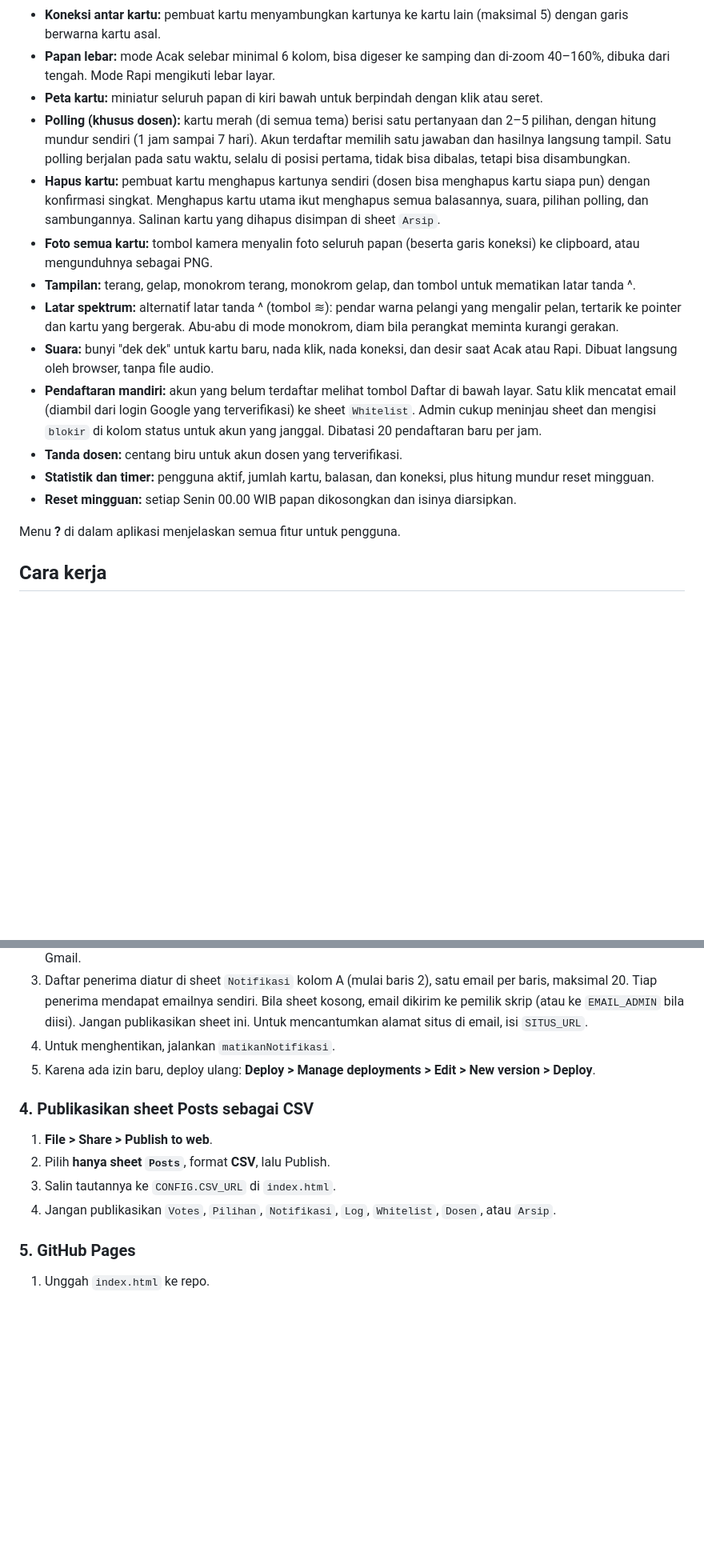
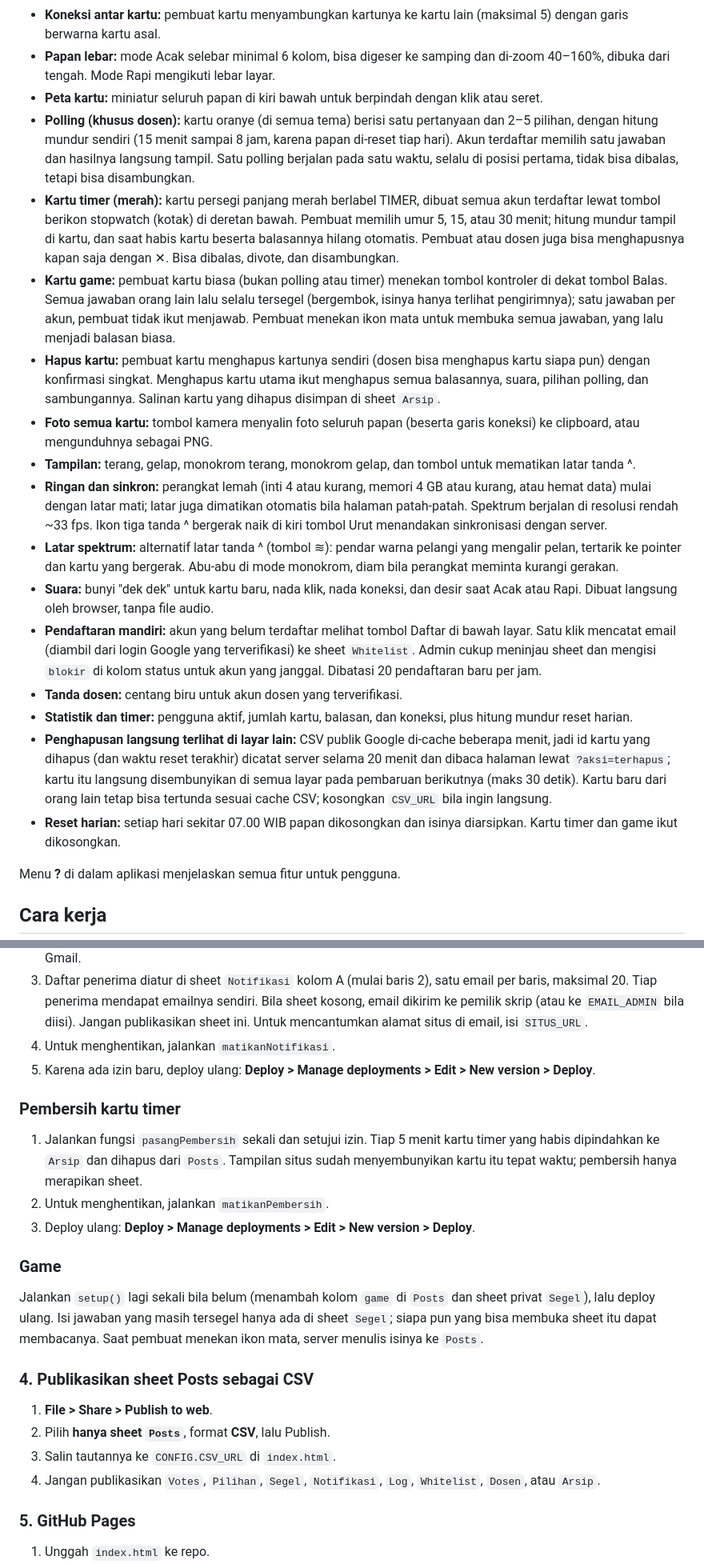
Before and after one commit to officerbarch/DECK, a Markdown page: README.md, 2 parts joined by grey strips. Shown at 80% size. GitHub-like rendering; blank space fills up the shorter version.

Commit message:
Revise polling, timer, and game features in README
Updated polling and timer features with daily reset and added game functionality.

```diff
--- a/README.md
+++ b/README.md
@@ -14,16 +14,20 @@ Dibuat oleh Nurfahmi Muchlis, Arsitektur ITS, 2026.
 - **Koneksi antar kartu:** pembuat kartu menyambungkan kartunya ke kartu lain (maksimal 5) dengan garis berwarna kartu asal.
 - **Papan lebar:** mode Acak selebar minimal 6 kolom, bisa digeser ke samping dan di-zoom 40–160%, dibuka dari tengah. Mode Rapi mengikuti lebar layar.
 - **Peta kartu:** miniatur seluruh papan di kiri bawah untuk berpindah dengan klik atau seret.
-- **Polling (khusus dosen):** kartu merah (di semua tema) berisi satu pertanyaan dan 2–5 pilihan, dengan hitung mundur sendiri (1 jam sampai 7 hari). Akun terdaftar memilih satu jawaban dan hasilnya langsung tampil. Satu polling berjalan pada satu waktu, selalu di posisi pertama, tidak bisa dibalas, tetapi bisa disambungkan.
+- **Polling (khusus dosen):** kartu oranye (di semua tema) berisi satu pertanyaan dan 2–5 pilihan, dengan hitung mundur sendiri (15 menit sampai 8 jam, karena papan di-reset tiap hari). Akun terdaftar memilih satu jawaban dan hasilnya langsung tampil. Satu polling berjalan pada satu waktu, selalu di posisi pertama, tidak bisa dibalas, tetapi bisa disambungkan.
+- **Kartu timer (merah):** kartu persegi panjang merah berlabel TIMER, dibuat semua akun terdaftar lewat tombol berikon stopwatch (kotak) di deretan bawah. Pembuat memilih umur 5, 15, atau 30 menit; hitung mundur tampil di kartu, dan saat habis kartu beserta balasannya hilang otomatis. Pembuat atau dosen juga bisa menghapusnya kapan saja dengan ✕. Bisa dibalas, divote, dan disambungkan.
+- **Kartu game:** pembuat kartu biasa (bukan polling atau timer) menekan tombol kontroler di dekat tombol Balas. Semua jawaban orang lain lalu selalu tersegel (bergembok, isinya hanya terlihat pengirimnya); satu jawaban per akun, pembuat tidak ikut menjawab. Pembuat menekan ikon mata untuk membuka semua jawaban, yang lalu menjadi balasan biasa.
 - **Hapus kartu:** pembuat kartu menghapus kartunya sendiri (dosen bisa menghapus kartu siapa pun) dengan konfirmasi singkat. Menghapus kartu utama ikut menghapus semua balasannya, suara, pilihan polling, dan sambungannya. Salinan kartu yang dihapus disimpan di sheet `Arsip`.
 - **Foto semua kartu:** tombol kamera menyalin foto seluruh papan (beserta garis koneksi) ke clipboard, atau mengunduhnya sebagai PNG.
 - **Tampilan:** terang, gelap, monokrom terang, monokrom gelap, dan tombol untuk mematikan latar tanda ^.
+- **Ringan dan sinkron:** perangkat lemah (inti 4 atau kurang, memori 4 GB atau kurang, atau hemat data) mulai dengan latar mati; latar juga dimatikan otomatis bila halaman patah-patah. Spektrum berjalan di resolusi rendah ~33 fps. Ikon tiga tanda ^ bergerak naik di kiri tombol Urut menandakan sinkronisasi dengan server.
 - **Latar spektrum:** alternatif latar tanda ^ (tombol ≋): pendar warna pelangi yang mengalir pelan, tertarik ke pointer dan kartu yang bergerak. Abu-abu di mode monokrom, diam bila perangkat meminta kurangi gerakan.
 - **Suara:** bunyi "dek dek" untuk kartu baru, nada klik, nada koneksi, dan desir saat Acak atau Rapi. Dibuat langsung oleh browser, tanpa file audio.
 - **Pendaftaran mandiri:** akun yang belum terdaftar melihat tombol Daftar di bawah layar. Satu klik mencatat email (diambil dari login Google yang terverifikasi) ke sheet `Whitelist`. Admin cukup meninjau sheet dan mengisi `blokir` di kolom status untuk akun yang janggal. Dibatasi 20 pendaftaran baru per jam.
 - **Tanda dosen:** centang biru untuk akun dosen yang terverifikasi.
-- **Statistik dan timer:** pengguna aktif, jumlah kartu, balasan, dan koneksi, plus hitung mundur reset mingguan.
-- **Reset mingguan:** setiap Senin 00.00 WIB papan dikosongkan dan isinya diarsipkan.
+- **Statistik dan timer:** pengguna aktif, jumlah kartu, balasan, dan koneksi, plus hitung mundur reset harian.
+- **Penghapusan langsung terlihat di layar lain:** CSV publik Google di-cache beberapa menit, jadi id kartu yang dihapus (dan waktu reset terakhir) dicatat server selama 20 menit dan dibaca halaman lewat `?aksi=terhapus`; kartu itu langsung disembunyikan di semua layar pada pembaruan berikutnya (maks 30 detik). Kartu baru dari orang lain tetap bisa tertunda sesuai cache CSV; kosongkan `CSV_URL` bila ingin langsung.
+- **Reset harian:** setiap hari sekitar 07.00 WIB papan dikosongkan dan isinya diarsipkan. Kartu timer dan game ikut dikosongkan.
 
 Menu **?** di dalam aplikasi menjelaskan semua fitur untuk pengguna.
 
@@ -75,11 +79,18 @@ Sheet yang dipakai: `Posts` (publik, dibaca sebagai CSV), serta `Votes`, `Piliha
 4. Untuk menghentikan, jalankan `matikanNotifikasi`.
 5. Karena ada izin baru, deploy ulang: **Deploy > Manage deployments > Edit > New version > Deploy**.
 
+### Pembersih kartu timer
+1. Jalankan fungsi `pasangPembersih` sekali dan setujui izin. Tiap 5 menit kartu timer yang habis dipindahkan ke `Arsip` dan dihapus dari `Posts`. Tampilan situs sudah menyembunyikan kartu itu tepat waktu; pembersih hanya merapikan sheet.
+2. Untuk menghentikan, jalankan `matikanPembersih`.
+3. Deploy ulang: **Deploy > Manage deployments > Edit > New version > Deploy**.
+### Game
+Jalankan `setup()` lagi sekali bila belum (menambah kolom `game` di `Posts` dan sheet privat `Segel`), lalu deploy ulang. Isi jawaban yang masih tersegel hanya ada di sheet `Segel`; siapa pun yang bisa membuka sheet itu dapat membacanya. Saat pembuat menekan ikon mata, server menulis isinya ke `Posts`.
+
 ### 4. Publikasikan sheet Posts sebagai CSV
 1. **File > Share > Publish to web**.
 2. Pilih **hanya sheet `Posts`**, format **CSV**, lalu Publish.
 3. Salin tautannya ke `CONFIG.CSV_URL` di `index.html`.
-4. Jangan publikasikan `Votes`, `Pilihan`, `Notifikasi`, `Log`, `Whitelist`, `Dosen`, atau `Arsip`.
+4. Jangan publikasikan `Votes`, `Pilihan`, `Segel`, `Notifikasi`, `Log`, `Whitelist`, `Dosen`, atau `Arsip`.
 
 ### 5. GitHub Pages
 1. Unggah `index.html` ke repo.
```
Also changed, not shown: other parts of README.md (+6 -3 lines).
